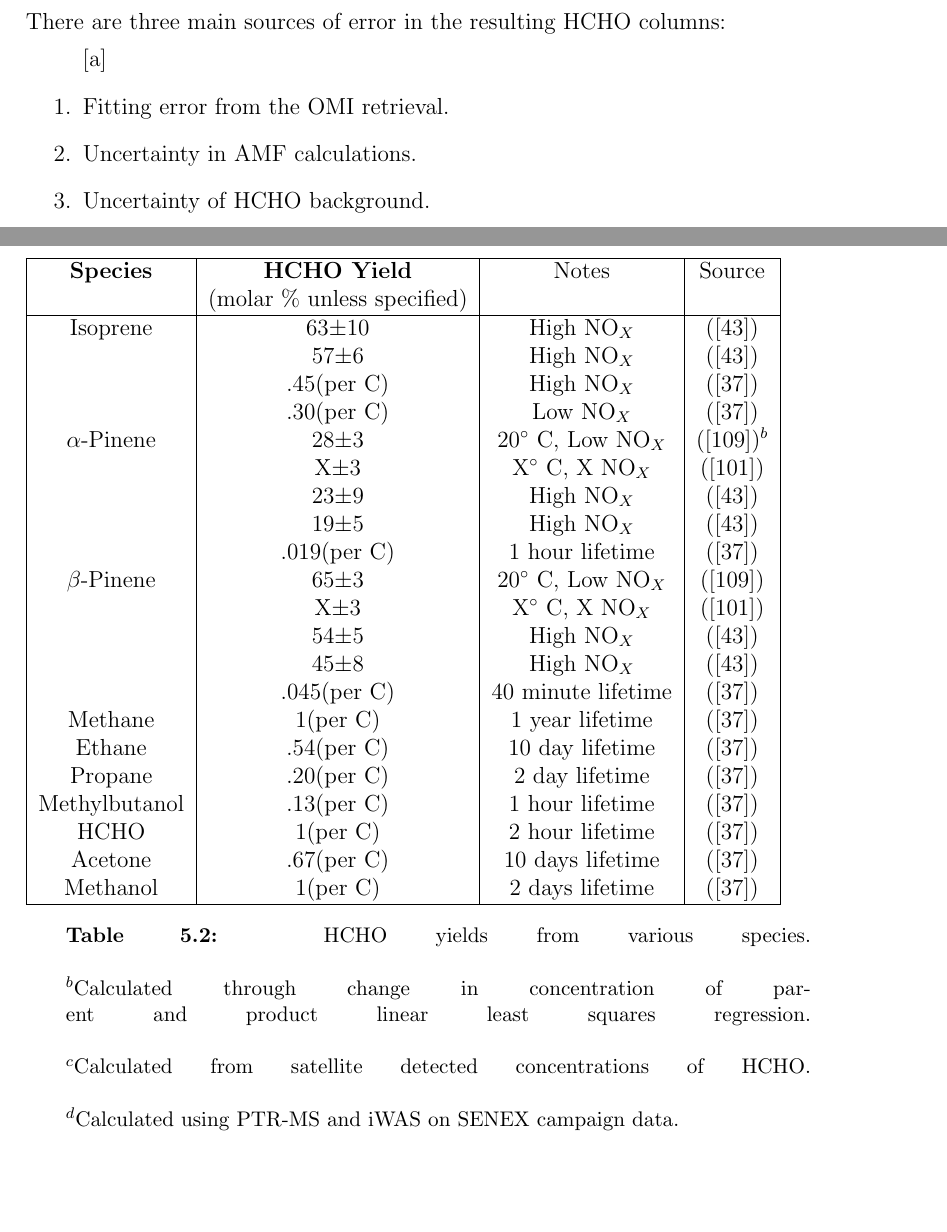
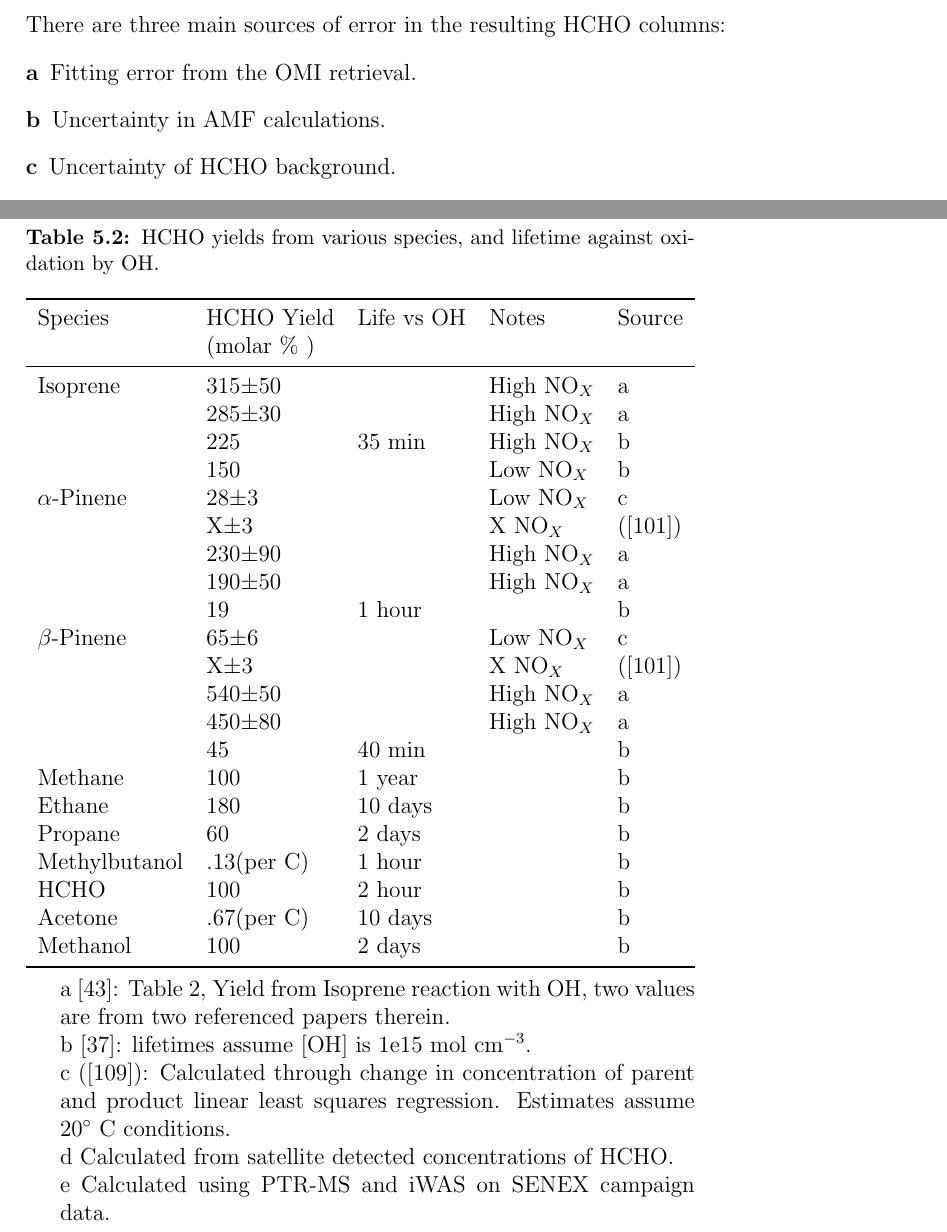
Before and after one commit to jibbals/thesis, a LaTeX thesis (thesis.tex, which reads Chapters/HCHO.tex, Chapters/Isoprene.tex, thesispreamble.tex): two parts of pages 81 and 85 of 98 before the commit and two parts of pages 82 and 86 of 103 after it, joined at a grey line, cut so that both start at the same text, the shorter picture padded with empty space. Compiled offline with pdfLaTeX.

Commit message:
Fixed one of the yields tables, threeparttable package

```diff
--- a/Chapters/HCHO.tex
+++ b/Chapters/HCHO.tex
@@ -619,11 +619,11 @@
   \subsection{Estimation of error or uncertainty}
   \label{ch_HCHO:sec:OMI_uncertainty_calculation}
     There are three main sources of error in the resulting HCHO columns:
-    \begin{enumerate}[a]
-      \item Fitting error from the OMI retrieval.
-      \item Uncertainty in AMF calculations.
-      \item Uncertainty of HCHO background.
-    \end{enumerate}
+    \begin{description}
+      \item[a] Fitting error from the OMI retrieval.
+      \item[b] Uncertainty in AMF calculations.
+      \item[c] Uncertainty of HCHO background.
+    \end{description}
 
     a) is available in the OMI product and reduced through spatial and temporal averaging.
     Another method for examining uncertainty of OMI is to analyse the standard deviation of the HCHO columns over the remote pacific.
--- a/Chapters/Isoprene.tex
+++ b/Chapters/Isoprene.tex
@@ -99,42 +99,46 @@
     % molar HCHO yield per unit carbon equal to HCHO molar percent yield(per carbon)? or some conversion?
     % TODO: ask steve
 
-    \begin{table}
-    \begin{tabular}{ | c | c | c | c |  }
-      \hline
-      \textbf{Species}  & \textbf{HCHO Yield} & Notes & Source
-      \\                    & (molar \% unless specified) & &       \\ \hline
-      Isoprene          & 63$\pm$10     & High NO$_X$ & \citep{AtkinsonArey2003}      \\
-                           & 57$\pm$6       & High NO$_X$ & \citep{AtkinsonArey2003}      \\
-                           & .45(per C)       & High NO$_X$ & \citep{Palmer2003}               \\
-                           & .30(per C)       & Low  NO$_X$ & \citep{Palmer2003}               \\
-      $\alpha$-Pinene & 28$\pm$3      & 20$^\circ$~C, Low NO$_X$ & \citep{Lee2006}$^b$      \\
-                            & X$\pm$3       & X$^\circ$~C, X NO$_X$ & \citep{Wolfe2016}      \\
-                            & 23$\pm$9      & High NO$_X$ & \citep{AtkinsonArey2003}      \\
-                            & 19$\pm$5      & High NO$_X$ & \citep{AtkinsonArey2003}      \\
-                            & .019(per C)      & 1 hour lifetime & \citep{Palmer2003}               \\
-      $\beta$-Pinene & 65$\pm$3       & 20$^\circ$~C, Low NO$_X$ & \citep{Lee2006}      \\
-                            & X$\pm$3       & X$^\circ$~C, X NO$_X$ & \citep{Wolfe2016}      \\
-                            & 54$\pm$5      & High NO$_X$ & \citep{AtkinsonArey2003}      \\
-                            & 45$\pm$8      & High NO$_X$ & \citep{AtkinsonArey2003}      \\
-                            & .045(per C)      & 40 minute lifetime & \citep{Palmer2003}               \\
-       Methane          & 1(per C)      & 1 year lifetime   & \citep{Palmer2003}     \\
-       Ethane            & .54(per C)   & 10 day lifetime   & \citep{Palmer2003}     \\
-       Propane           & .20(per C)   & 2 day lifetime    & \citep{Palmer2003}     \\
-       Methylbutanol    & .13(per C)    & 1 hour lifetime  &  \citep{Palmer2003}     \\
-       HCHO             & 1(per C)      & 2 hour lifetime   &   \citep{Palmer2003}     \\
-       Acetone          & .67(per C)    & 10 days lifetime  &  \citep{Palmer2003}     \\
-       Methanol         & 1(per C)      & 2 days lifetime   &  \citep{Palmer2003}     \\
-       \hline
+    \begin{table} \begin{threeparttable}
+      \caption{ HCHO yields from various species, and lifetime against oxidation by OH. }
+      \begin{tabular}{  l  l  l  l  l  }
+	\toprule
+	Species           & HCHO Yield      & Life vs OH & Notes    & Source
+	\\                & (molar \% )     &        &              &          \\
+	\midrule
+	Isoprene          & 315$\pm$50      &        & High NO$_X$  & a        \\
+			  & 285$\pm$30      &        & High NO$_X$  & a        \\
+			  & 225             & 35 min & High NO$_X$  & b        \\ % Done
+			  & 150             &        & Low  NO$_X$  & b        \\ % Done
+	$\alpha$-Pinene   & 28$\pm$3        &        & Low NO$_X$   & c        \\
+			  & X$\pm$3         &        & X NO$_X$     & \citep{Wolfe2016}      \\
+			  & 230$\pm$90      &        & High NO$_X$  & a        \\
+			  & 190$\pm$50      &        & High NO$_X$  & a        \\
+			  & 19              & 1 hour &              & b        \\ % Done
+	$\beta$-Pinene    & 65$\pm$6        &        & Low NO$_X$   & c      \\
+			  & X$\pm$3         &        & X NO$_X$     & \citep{Wolfe2016}      \\
+			  & 540$\pm$50      &        & High NO$_X$  & a     \\
+			  & 450$\pm$80      &        & High NO$_X$  & a      \\
+			  & 45              & 40 min &              & b      \\ % Done
+	Methane 	  & 100             & 1 year  &             & b     \\
+	Ethane            & 180             & 10 days &             & b     \\
+	Propane           & 60              & 2 days  &             & b     \\
+	Methylbutanol     & .13(per C)      & 1 hour  &             & b     \\
+	HCHO              & 100             & 2 hour  &             & b     \\
+	Acetone           & .67(per C)      & 10 days &             & b     \\
+	Methanol          & 100             & 2 days  &             & b     \\ %Done
+	\bottomrule
     \end{tabular}
-    \caption{%
-      HCHO yields from various species. \hspace{\textwidth} \\
-      ${}^b$Calculated through change in concentration of parent and product linear least squares regression. \hspace{\textwidth} \\
-      ${}^c$Calculated from satellite detected concentrations of HCHO. \hspace{\textwidth} \\
-      ${}^d$Calculated using PTR-MS and iWAS on SENEX campaign data.
-    }
+    \begin{tablenotes} % \item makes new lines
+      \item a \citet{AtkinsonArey2003}: Table 2, Yield from Isoprene reaction with OH, two values are from two referenced papers therein.
+      \item b \citet{Palmer2003}: lifetimes assume [OH] is 1e15 mol cm$^{-3}$.
+      \item c \citep{Lee2006}: Calculated through change in concentration of parent and product linear least squares regression.
+	Estimates assume 20$^\circ$~C conditions.
+      \item d Calculated from satellite detected concentrations of HCHO.
+      \item e Calculated using PTR-MS and iWAS on SENEX campaign data.
+    \end{tablenotes}
     \label{ch_isop:tab:VOCLiteratureYields}
-    \end{table}
+  \end{threeparttable} \end{table}
 
   \subsection{Outline}
     Once we have vertical columns of biogenic HCHO we can infer the local (grid space) isoprene emissions using effective molar formaldehyde yield (around 2-3, or 1 in low NO$_X$ conditions) \citep{Palmer2003,Marais2013,Bauwens2016}.
--- a/thesispreamble.tex
+++ b/thesispreamble.tex
@@ -39,6 +39,7 @@
 \usepackage[font={small},labelfont={bf},margin=4ex]{caption}
 % Makes bold labeled and smaller font captions. Must be loaded before the longtable package to avoid conflicts!
 \usepackage{longtable}
+\usepackage{threeparttable}
 % Long tables (more than one page). Different headers and footers for beginning and end pages, etc.
 \usepackage{tabularx}
 \usepackage{afterpage}
```
Also changed, not shown: Chapters/HCHO.tex (16 more changed lines), 2 other files.
